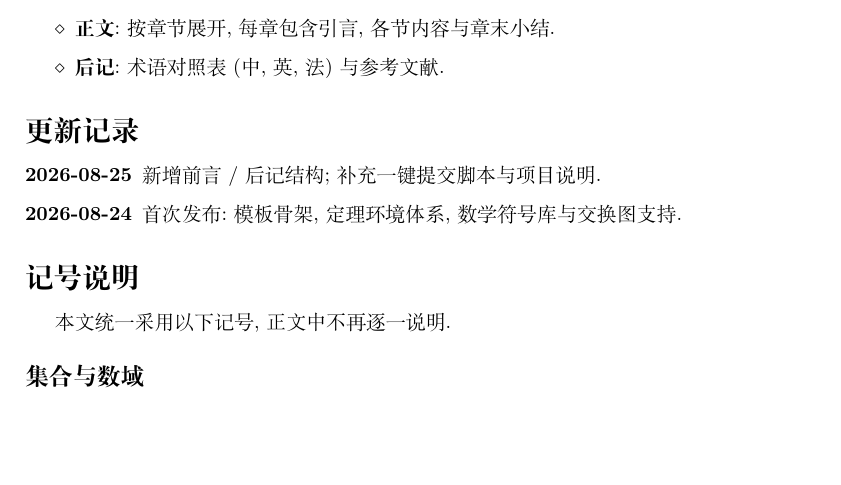
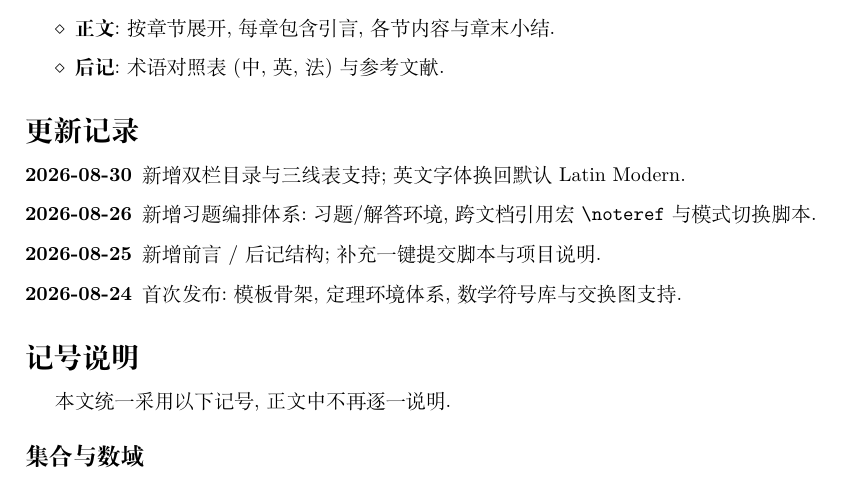
Before and after one commit to moranzhuying/Math-Note-Template-By-Yukina, a LaTeX thesis (main.tex, which reads Content/Preface/02_changelog.tex): part of page 3 of 16, cut so that both start at the same text, the shorter picture padded with empty space. Compiled offline with XeLaTeX.

Commit message:
更新 Preface 更新记录（同步 2026-08-26 习题体系与 2026-08-30 样式变更）

```diff
--- a/Content/Preface/02_changelog.tex
+++ b/Content/Preface/02_changelog.tex
@@ -3,6 +3,8 @@
 \addcontentsline{toc}{section}{更新记录}
 
 \begin{description}
+    \item[2026-08-30] 新增双栏目录与三线表支持;英文字体换回默认 Latin Modern.
+    \item[2026-08-26] 新增习题编排体系:习题/解答环境,跨文档引用宏 \texttt{\string\noteref} 与模式切换脚本.
     \item[2026-08-25] 新增前言 / 后记结构;补充一键提交脚本与项目说明.
     \item[2026-08-24] 首次发布:模板骨架,定理环境体系,数学符号库与交换图支持.
 \end{description}
```
